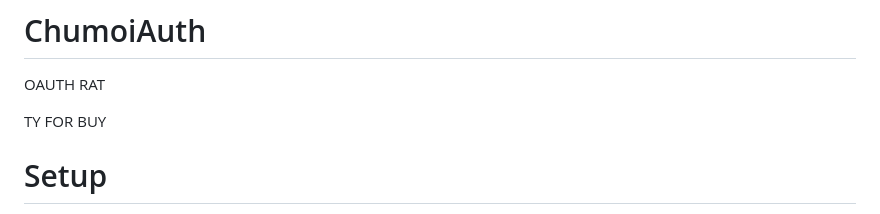
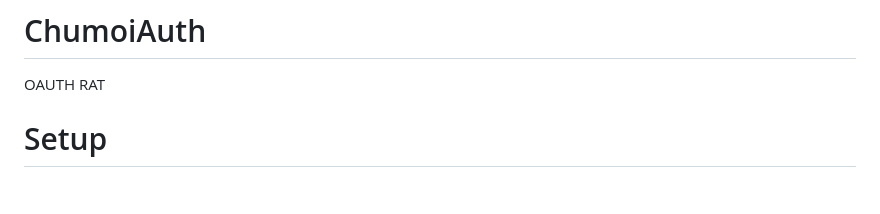
Before and after one commit to TroverTOS/tyChumoiAuth, a Markdown page: README.md, the part around the change. Drawn GitHub-style; blank space fills up the shorter version.

```diff
--- a/README.md
+++ b/README.md
@@ -1,8 +1,5 @@
 # ChumoiAuth
 OAUTH RAT
-
-TY FOR BUY
-
 # Setup
 
 any extra support dm ce ChumoiAuth#3755
```
